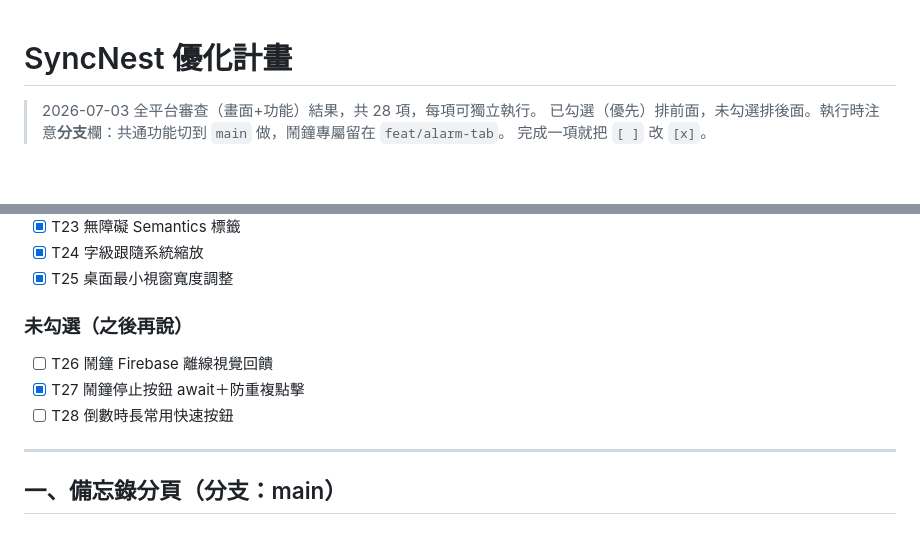
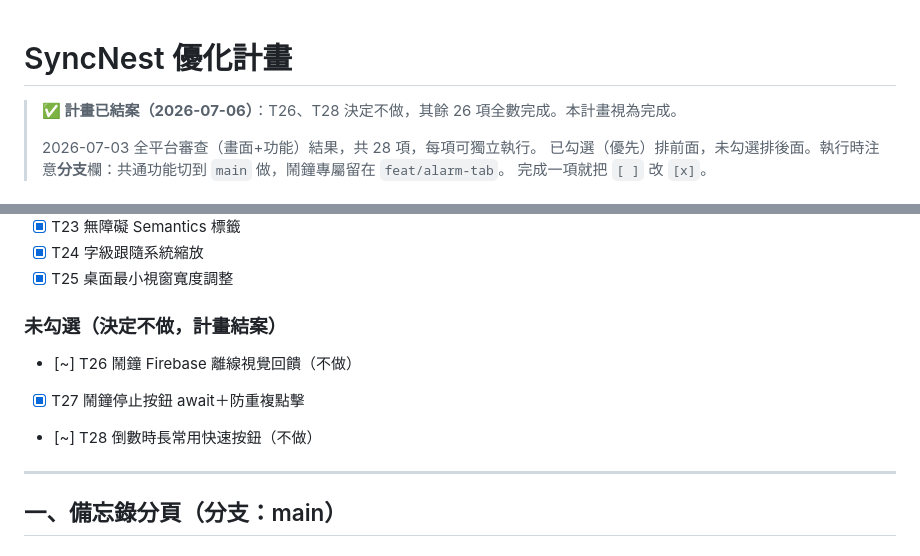
Before and after one commit to deantw69/easy_clipboard, a Markdown page: OPTIMIZATION_PLAN.md, 2 parts joined by grey strips. Rendered like a GitHub page; blank space fills up the shorter version.

Commit message:
docs: 優化計畫結案(T26/T28 不做,其餘 26 項完成)
Co-Authored-By: Claude Opus 4.8 <noreply@anthropic.com>

```diff
--- a/OPTIMIZATION_PLAN.md
+++ b/OPTIMIZATION_PLAN.md
@@ -1,5 +1,7 @@
 # SyncNest 優化計畫
 
+> **✅ 計畫已結案（2026-07-06）**：T26、T28 決定不做，其餘 26 項全數完成。本計畫視為完成。
+>
 > 2026-07-03 全平台審查（畫面+功能）結果，共 28 項，每項可獨立執行。
 > 已勾選（優先）排前面，未勾選排後面。執行時注意**分支**欄：共通功能切到 `main` 做，鬧鐘專屬留在 `feat/alarm-tab`。
 > 完成一項就把 `[ ]` 改 `[x]`。
@@ -34,11 +36,11 @@
 - [x] T24 字級跟隨系統縮放
 - [x] T25 桌面最小視窗寬度調整
 
-### 未勾選（之後再說）
+### 未勾選（決定不做，計畫結案）
 
-- [ ] T26 鬧鐘 Firebase 離線視覺回饋
+- [~] T26 鬧鐘 Firebase 離線視覺回饋（不做）
 - [x] T27 鬧鐘停止按鈕 await＋防重複點擊
-- [ ] T28 倒數時長常用快速按鈕
+- [~] T28 倒數時長常用快速按鈕（不做）
 
 ---
 
```
